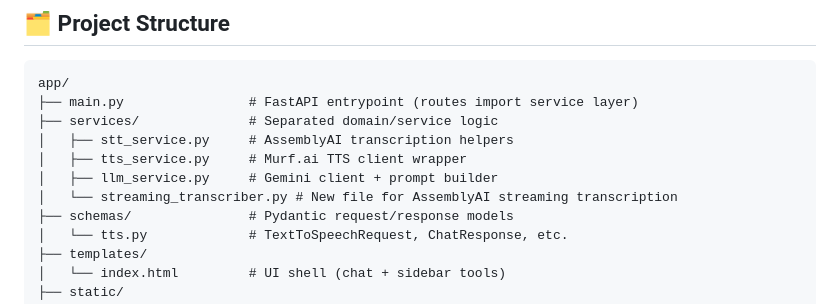
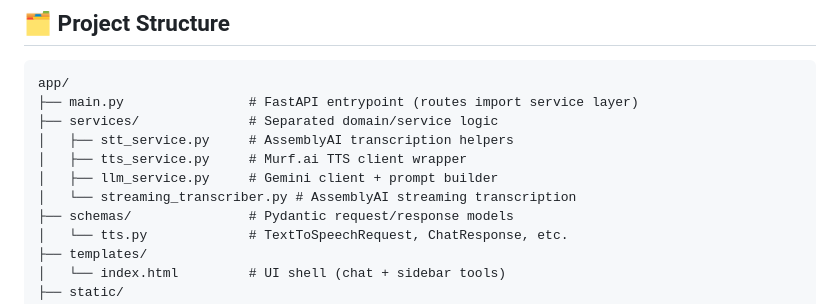
Before and after one commit to Swayam42/AI-Voice-Agent, a Markdown page: README.md, the part around the change. Drawn GitHub-style.

```diff
--- a/README.md
+++ b/README.md
@@ -50,7 +50,7 @@ app/
 │   ├── stt_service.py     # AssemblyAI transcription helpers
 │   ├── tts_service.py     # Murf.ai TTS client wrapper
 │   ├── llm_service.py     # Gemini client + prompt builder
-│   └── streaming_transcriber.py # New file for AssemblyAI streaming transcription
+│   └── streaming_transcriber.py # AssemblyAI streaming transcription
 ├── schemas/               # Pydantic request/response models
 │   └── tts.py             # TextToSpeechRequest, ChatResponse, etc.
 ├── templates/
```
